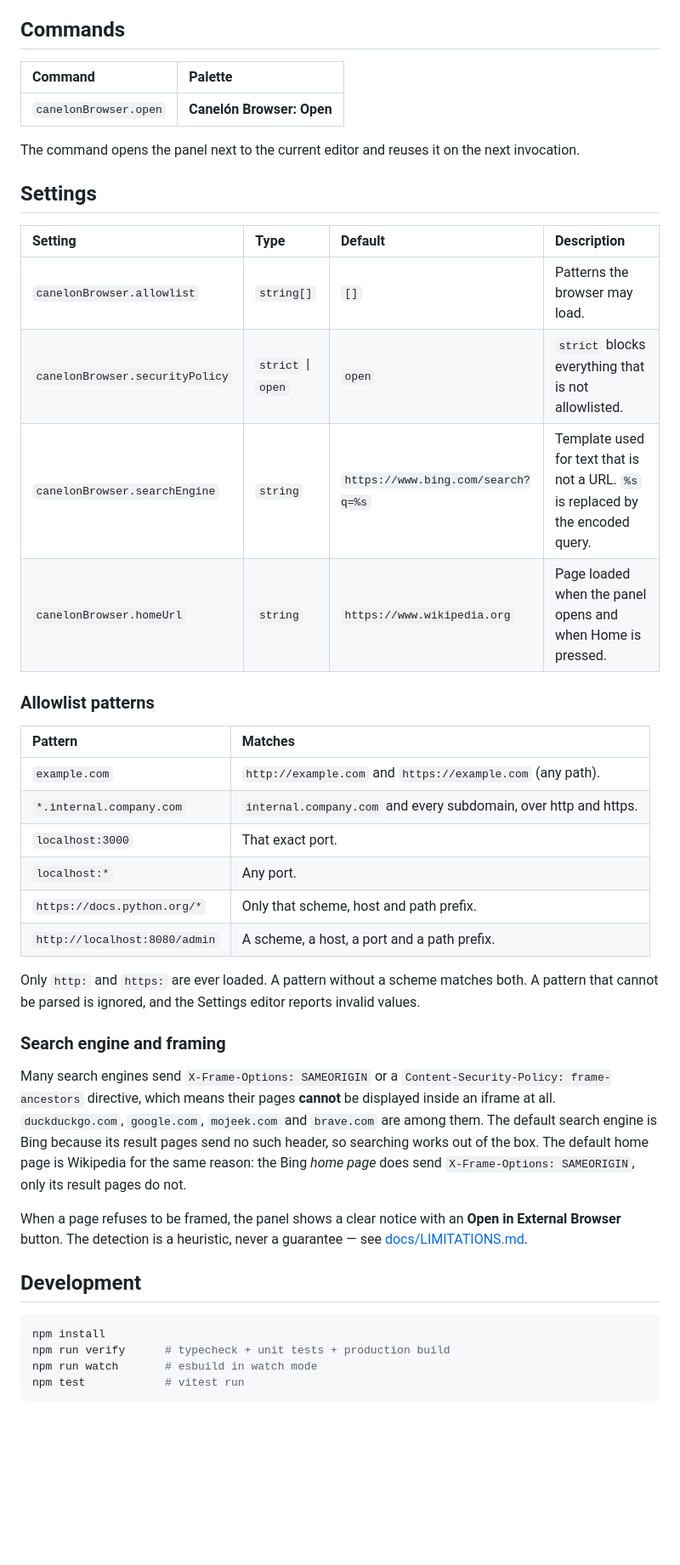
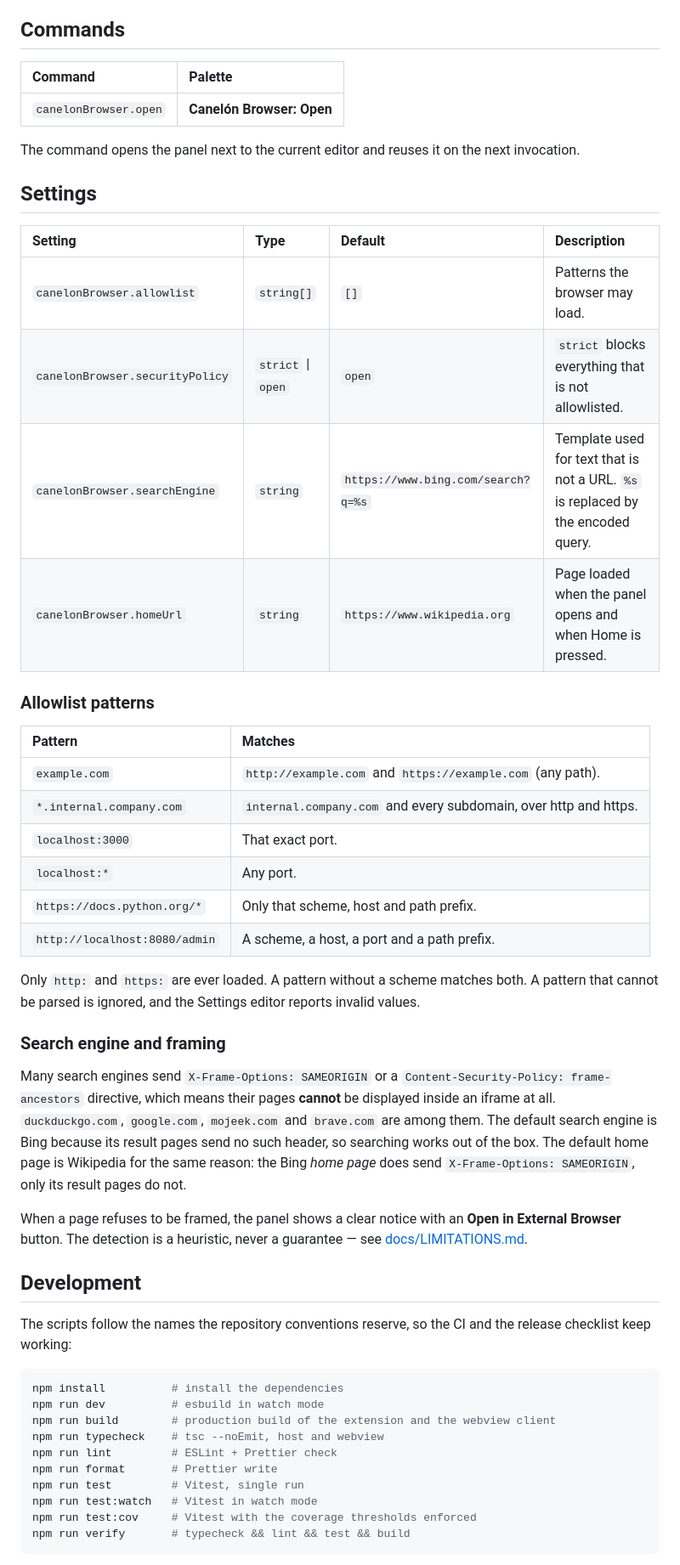
Before and after one commit to tobiaszairusandivara/canelon-browser, a Markdown page: README.md, the part around one of its changes. Shown at 85% size. GitHub-like rendering; blank space fills up the shorter version.

Commit message:
docs(repo): document the scripts, the coverage scope and the runtime policy
The development section lists the scripts with the names the conventions reserve and explains that the coverage is measured over the modules that can be unit tested outside of a VS Code host.

It also states that the validation of the messages and of the URLs is written with discriminated unions instead of a schema library, because the extension has no runtime dependency at all.

````diff
--- a/README.md
+++ b/README.md
@@ -18,8 +18,8 @@ page in an `iframe` inside a webview panel and drives it with a small toolbar.
 
 ## Commands
 
-| Command | Palette |
-| :--- | :--- |
+| Command               | Palette                   |
+| :-------------------- | :------------------------ |
 | `canelonBrowser.open` | **Canelón Browser: Open** |
 
 The command opens the panel next to the current editor and reuses it on the
@@ -27,23 +27,23 @@ next invocation.
 
 ## Settings
 
-| Setting | Type | Default | Description |
-| :--- | :--- | :--- | :--- |
-| `canelonBrowser.allowlist` | `string[]` | `[]` | Patterns the browser may load. |
-| `canelonBrowser.securityPolicy` | `strict` \| `open` | `open` | `strict` blocks everything that is not allowlisted. |
-| `canelonBrowser.searchEngine` | `string` | `https://www.bing.com/search?q=%s` | Template used for text that is not a URL. `%s` is replaced by the encoded query. |
-| `canelonBrowser.homeUrl` | `string` | `https://www.wikipedia.org` | Page loaded when the panel opens and when Home is pressed. |
+| Setting                         | Type               | Default                            | Description                                                                      |
+| :------------------------------ | :----------------- | :--------------------------------- | :------------------------------------------------------------------------------- |
+| `canelonBrowser.allowlist`      | `string[]`         | `[]`                               | Patterns the browser may load.                                                   |
+| `canelonBrowser.securityPolicy` | `strict` \| `open` | `open`                             | `strict` blocks everything that is not allowlisted.                              |
+| `canelonBrowser.searchEngine`   | `string`           | `https://www.bing.com/search?q=%s` | Template used for text that is not a URL. `%s` is replaced by the encoded query. |
+| `canelonBrowser.homeUrl`        | `string`           | `https://www.wikipedia.org`        | Page loaded when the panel opens and when Home is pressed.                       |
 
 ### Allowlist patterns
 
-| Pattern | Matches |
-| :--- | :--- |
-| `example.com` | `http://example.com` and `https://example.com` (any path). |
-| `*.internal.company.com` | `internal.company.com` and every subdomain, over http and https. |
-| `localhost:3000` | That exact port. |
-| `localhost:*` | Any port. |
-| `https://docs.python.org/*` | Only that scheme, host and path prefix. |
-| `http://localhost:8080/admin` | A scheme, a host, a port and a path prefix. |
+| Pattern                       | Matches                                                          |
+| :---------------------------- | :--------------------------------------------------------------- |
+| `example.com`                 | `http://example.com` and `https://example.com` (any path).       |
+| `*.internal.company.com`      | `internal.company.com` and every subdomain, over http and https. |
+| `localhost:3000`              | That exact port.                                                 |
+| `localhost:*`                 | Any port.                                                        |
+| `https://docs.python.org/*`   | Only that scheme, host and path prefix.                          |
+| `http://localhost:8080/admin` | A scheme, a host, a port and a path prefix.                      |
 
 Only `http:` and `https:` are ever loaded. A pattern without a scheme matches
 both. A pattern that cannot be parsed is ignored, and the Settings editor
@@ -57,7 +57,7 @@ Many search engines send `X-Frame-Options: SAMEORIGIN` or a
 `google.com`, `mojeek.com` and `brave.com` are among them. The default search
 engine is Bing because its result pages send no such header, so searching
 works out of the box. The default home page is Wikipedia for the same reason:
-the Bing *home page* does send `X-Frame-Options: SAMEORIGIN`, only its result
+the Bing _home page_ does send `X-Frame-Options: SAMEORIGIN`, only its result
 pages do not.
 
 When a page refuses to be framed, the panel shows a clear notice with an
@@ -66,9 +66,18 @@ guarantee — see [docs/LIMITATIONS.md](docs/LIMITATIONS.md).
 
 ## Development
 
+The scripts follow the names the repository conventions reserve, so the CI and
+the release checklist keep working:
+
 ```bash
-npm install
-npm run verify      # typecheck + unit tests + production build
-npm run watch       # esbuild in watch mode
-npm test            # vitest run
+npm install          # install the dependencies
+npm run dev          # esbuild in watch mode
+npm run build        # production build of the extension and the webview client
+npm run typecheck    # tsc --noEmit, host and webview
+npm run lint         # ESLint + Prettier check
+npm run format       # Prettier write
+npm run test         # Vitest, single run
+npm run test:watch   # Vitest in watch mode
+npm run test:cov     # Vitest with the coverage thresholds enforced
+npm run verify       # typecheck && lint && test && build
 ```
````
Also changed, not shown: other parts of README.md (+12 -0 lines).
